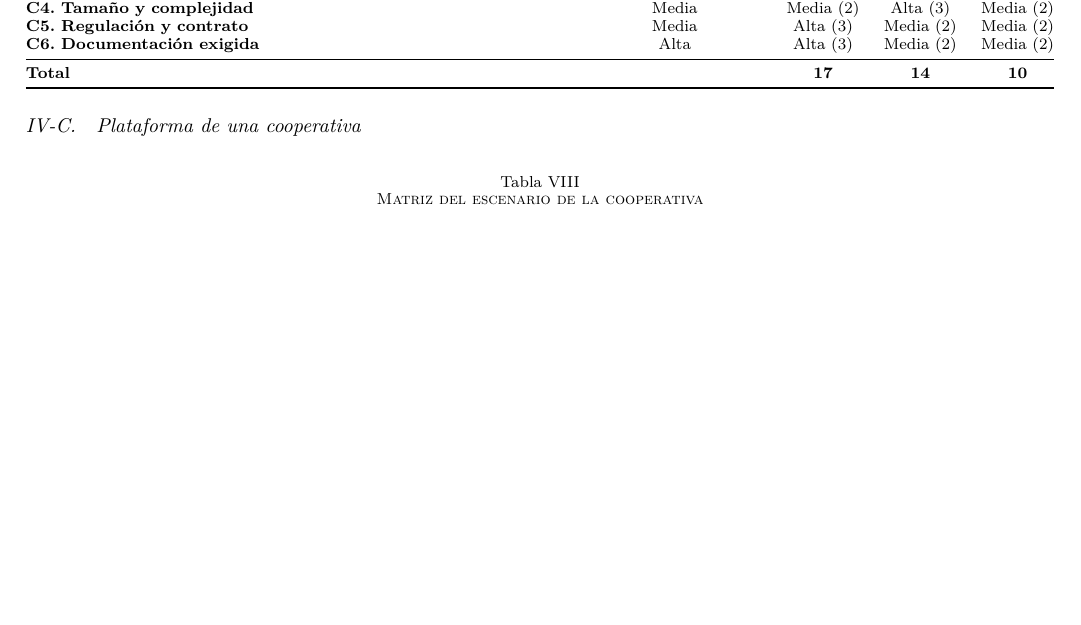
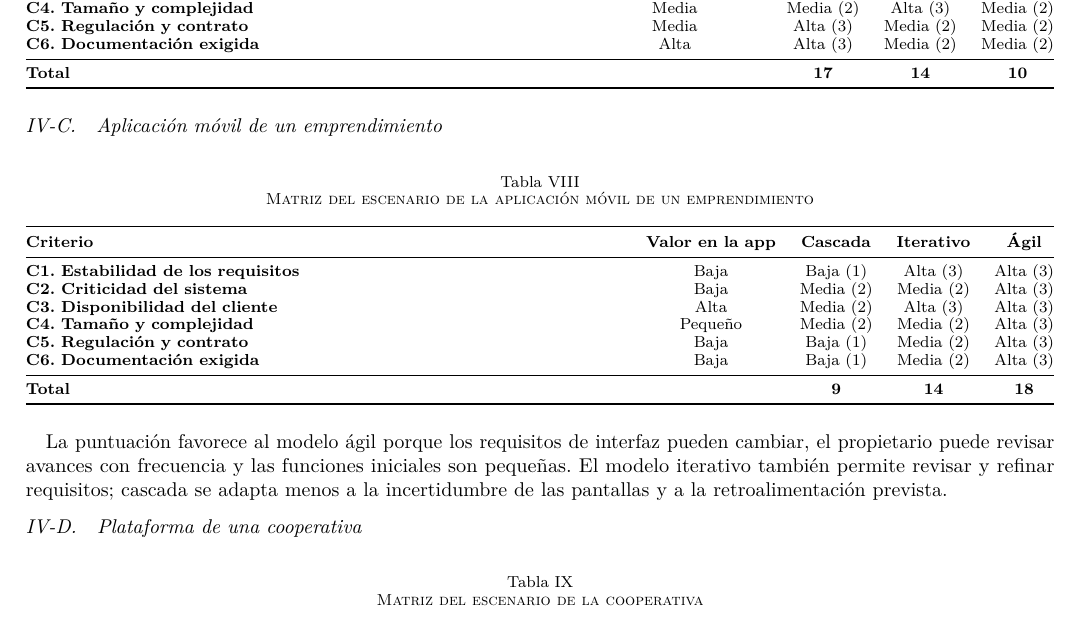
Before and after one commit to darteagaa-boop/ISR401-GrupoACNN, a LaTeX paper (FORM-PC-01/main.tex, which reads FORM-PC-01/secciones/matriz.tex): part of page 11 of 12, cut so that both start at the same text, the shorter picture padded with empty space. Compiled offline with pdfLaTeX.

Commit message:
Incorporación de matriz comparativa de aplicación móvil
Se agrega la matriz comparativa del escenario de aplicación móvil, evaluando los modelos cascada, iterativo y ágil con los seis criterios establecidos. También se incorpora la referencia tab:matriz-app para vincular correctamente la tabla con el análisis del escenario.

```diff
--- a/FORM-PC-01/secciones/matriz.tex
+++ b/FORM-PC-01/secciones/matriz.tex
@@ -50,6 +50,34 @@ Para cada escenario se valora qué tan adecuado es cada modelo en cada criterio,
 
 % ===== Escenario app móvil (Anthony) =====
 
+\subsection{Aplicación móvil de un emprendimiento}
+
+\begin{table}[H]
+\centering\footnotesize
+\caption{Matriz del escenario de la aplicación móvil de un emprendimiento}
+\label{tab:matriz-app}
+\begin{tabularx}{\textwidth}{@{}Ycccc@{}}
+\toprule
+\textbf{Criterio} & \textbf{Valor en la app} & \textbf{Cascada} & \textbf{Iterativo} & \textbf{Ágil}\\
+\midrule
+\textbf{C1. Estabilidad de los requisitos} & Baja & Baja (1) & Alta (3) & Alta (3)\\
+\textbf{C2. Criticidad del sistema} & Baja & Media (2) & Media (2) & Alta (3)\\
+\textbf{C3. Disponibilidad del cliente} & Alta & Media (2) & Alta (3) & Alta (3)\\
+\textbf{C4. Tamaño y complejidad} & Pequeño & Media (2) & Media (2) & Alta (3)\\
+\textbf{C5. Regulación y contrato} & Baja & Baja (1) & Media (2) & Alta (3)\\
+\textbf{C6. Documentación exigida} & Baja & Baja (1) & Media (2) & Alta (3)\\
+\midrule
+\textbf{Total} & & \textbf{9} & \textbf{14} & \textbf{18}\\
+\bottomrule
+\end{tabularx}
+\end{table}
+
+La puntuación favorece al modelo ágil porque los requisitos de interfaz pueden
+cambiar, el propietario puede revisar avances con frecuencia y las funciones
+iniciales son pequeñas. El modelo iterativo también permite revisar y refinar
+requisitos; cascada se adapta menos a la incertidumbre de las pantallas y a la
+retroalimentación prevista.
+
 % ===== Escenario cooperativa (José) =====
 
 \subsection{Plataforma de una cooperativa}
```
